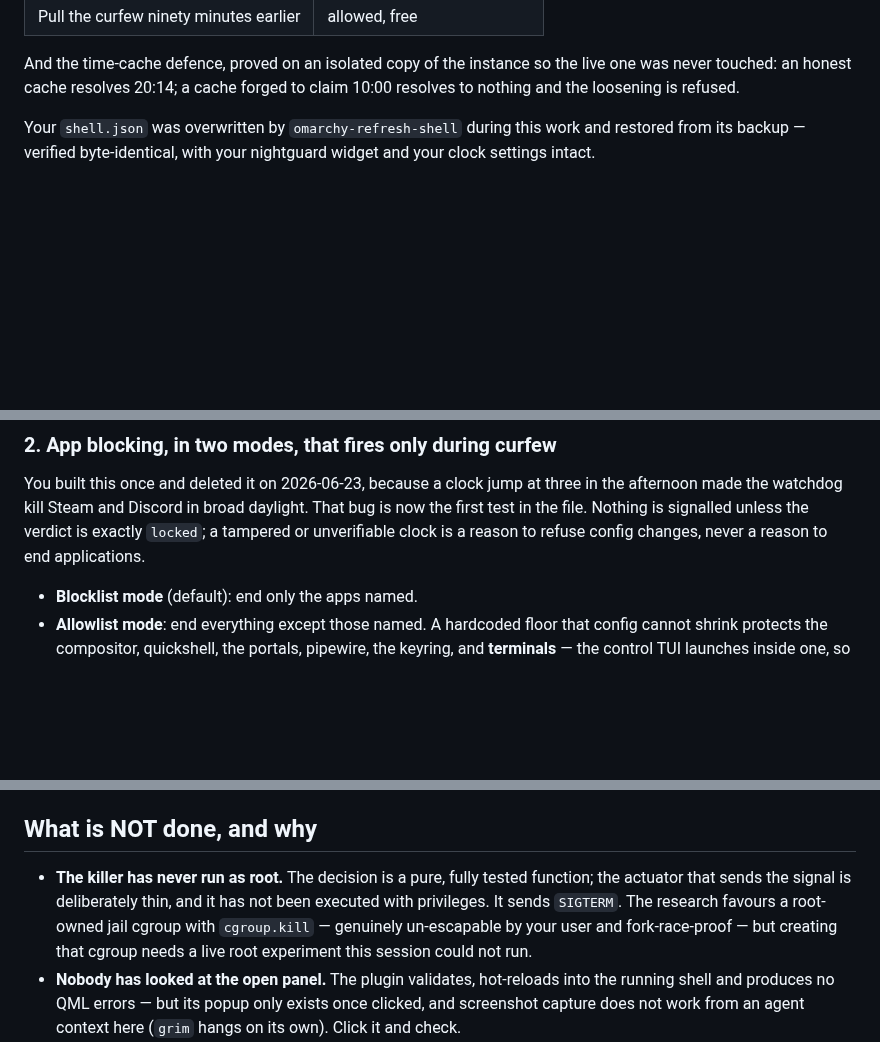
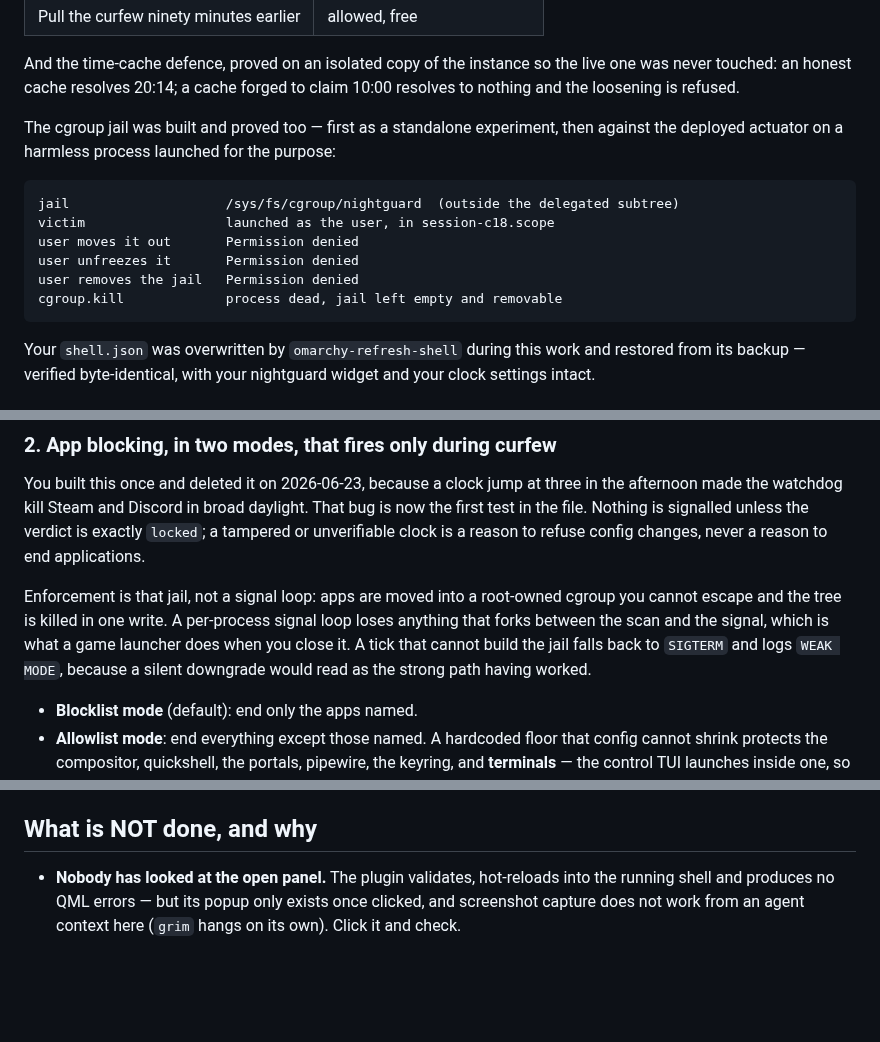
Before and after one commit to danitrrga/nightguard-control, a Markdown page: HARDENING-SUMMARY.md, 3 parts joined by grey strips. GitHub-like rendering; blank space fills up the shorter version.

Commit message:
docs: record the jail proof against the deployed actuator
Co-Authored-By: Claude Opus 5 (1M context) <noreply@anthropic.com>
Claude-Session: https://claude.ai/code/session_01Bz7e4uPYmghhbip5vP3Lar

```diff
--- a/HARDENING-SUMMARY.md
+++ b/HARDENING-SUMMARY.md
@@ -21,6 +21,16 @@ Proved against the running stack at 20:14, with the window signed as 05:30-14:00
 And the time-cache defence, proved on an isolated copy of the instance so the
 live one was never touched: an honest cache resolves 20:14; a cache forged to
 claim 10:00 resolves to nothing and the loosening is refused.
+
+The cgroup jail was built and proved too — first as a standalone experiment, then
+against the deployed actuator on a harmless process launched for the purpose:
+
+    jail                    /sys/fs/cgroup/nightguard  (outside the delegated subtree)
+    victim                  launched as the user, in session-c18.scope
+    user moves it out       Permission denied
+    user unfreezes it       Permission denied
+    user removes the jail   Permission denied
+    cgroup.kill             process dead, jail left empty and removable
 
 Your `shell.json` was overwritten by `omarchy-refresh-shell` during this work and
 restored from its backup — verified byte-identical, with your nightguard widget
@@ -73,6 +83,13 @@ the afternoon made the watchdog kill Steam and Discord in broad daylight. That b
 is now the first test in the file. Nothing is signalled unless the verdict is
 exactly `locked`; a tampered or unverifiable clock is a reason to refuse config
 changes, never a reason to end applications.
+
+Enforcement is that jail, not a signal loop: apps are moved into a root-owned
+cgroup you cannot escape and the tree is killed in one write. A per-process signal
+loop loses anything that forks between the scan and the signal, which is what a
+game launcher does when you close it. A tick that cannot build the jail falls back
+to `SIGTERM` and logs `WEAK MODE`, because a silent downgrade would read as the
+strong path having worked.
 
 - **Blocklist mode** (default): end only the apps named.
 - **Allowlist mode**: end everything except those named. A hardcoded floor that
@@ -150,12 +167,6 @@ makes stopping the watchdog cost an authentication. You are not in it today.
 
 ## What is NOT done, and why
 
-- **The killer has never run as root.** The decision is a pure, fully tested
-  function; the actuator that sends the signal is deliberately thin, and it has
-  not been executed with privileges. It sends `SIGTERM`. The research favours a
-  root-owned jail cgroup with `cgroup.kill` — genuinely un-escapable by your user
-  and fork-race-proof — but creating that cgroup needs a live root experiment this
-  session could not run.
 - **Nobody has looked at the open panel.** The plugin validates, hot-reloads into
   the running shell and produces no QML errors — but its popup only exists once
   clicked, and screenshot capture does not work from an agent context here
```
